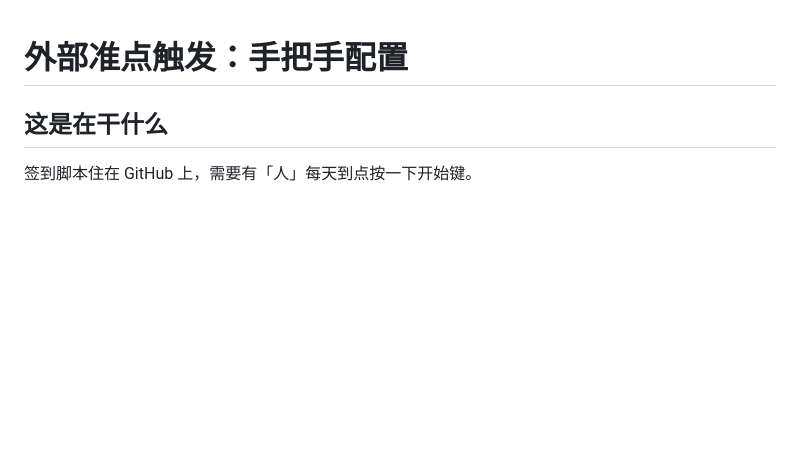
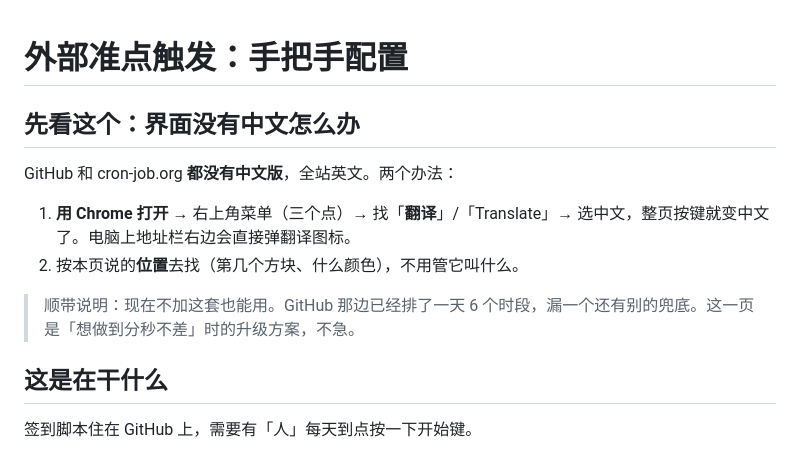
Before and after one commit to liziliangli73-max/checkin, a Markdown page: docs/外部定时.md, the part around the change. GitHub-like rendering; blank space fills up the shorter version.

Commit message:
文档补充：界面翻译方法

```diff
--- a/docs/外部定时.md
+++ b/docs/外部定时.md
@@ -1,4 +1,13 @@
 # 外部准点触发：手把手配置
+
+## 先看这个：界面没有中文怎么办
+
+GitHub 和 cron-job.org **都没有中文版**，全站英文。两个办法：
+
+1. **用 Chrome 打开** → 右上角菜单（三个点）→ 找「**翻译**」/「Translate」→ 选中文，整页按键就变中文了。电脑上地址栏右边会直接弹翻译图标。
+2. 按本页说的**位置**去找（第几个方块、什么颜色），不用管它叫什么。
+
+> 顺带说明：现在不加这套也能用。GitHub 那边已经排了一天 6 个时段，漏一个还有别的兜底。这一页是「想做到分秒不差」时的升级方案，不急。
 
 ## 这是在干什么
 
```
